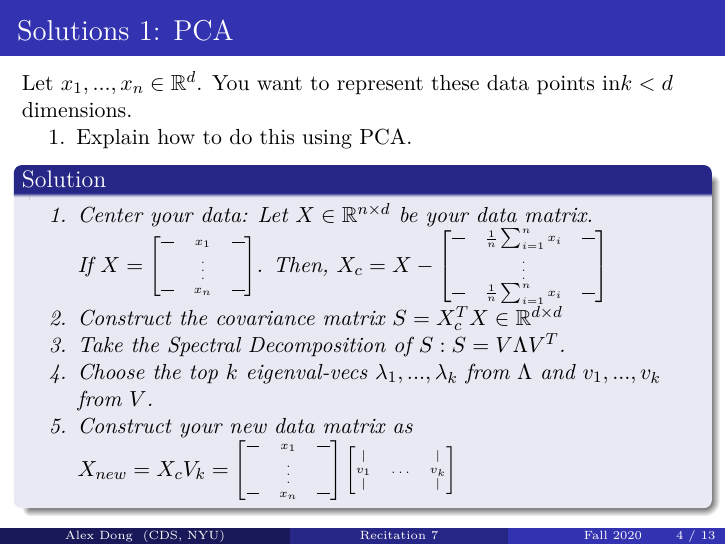
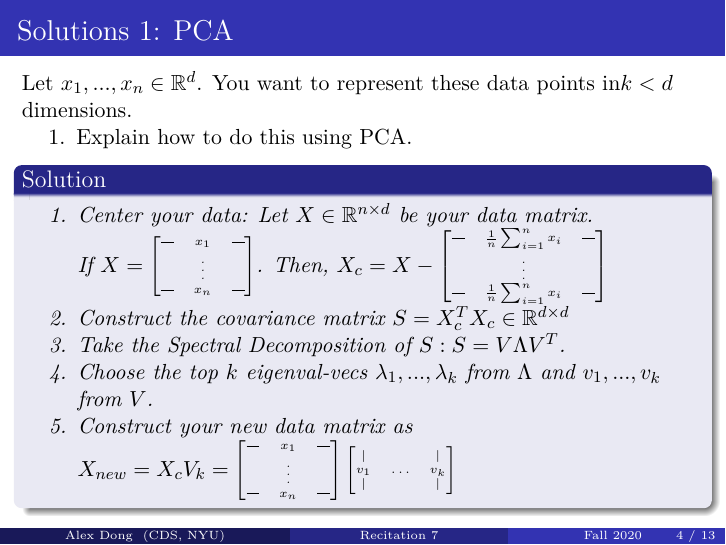
Before and after one commit to alexwdong/DSGA1014_Fall_2020, LaTeX slides (Latex/Recitation7.tex): page 4 of 13. Compiled offline with pdfLaTeX.

Commit message:
Recitation7 changes

```diff
--- a/Latex/Recitation7.tex
+++ b/Latex/Recitation7.tex
@@ -122,7 +122,7 @@ $. Then, $X_{c} = X - {\tiny
 & \vdots & \\
 \horzbar & \frac{1}{n}\sum_{i=1}^n x_i & \horzbar
 \end{bmatrix} }$
-\item Construct the covariance matrix $S= X_c^T X \in \R^{d\times d}$
+\item Construct the covariance matrix $S= X_c^T X_c \in \R^{d\times d}$
 \item Take the Spectral Decomposition of $S: S = V\Lambda V^T$.
 \item Choose the top $k$ eigenval-vecs $\lambda_1  , ... , \lambda_k$ from $\Lambda$ and $v_1,...,v_k$ from $V$.
 \item Construct your new data matrix as\\
```
Also changed, not shown: Latex/Recitation7.pdf.
